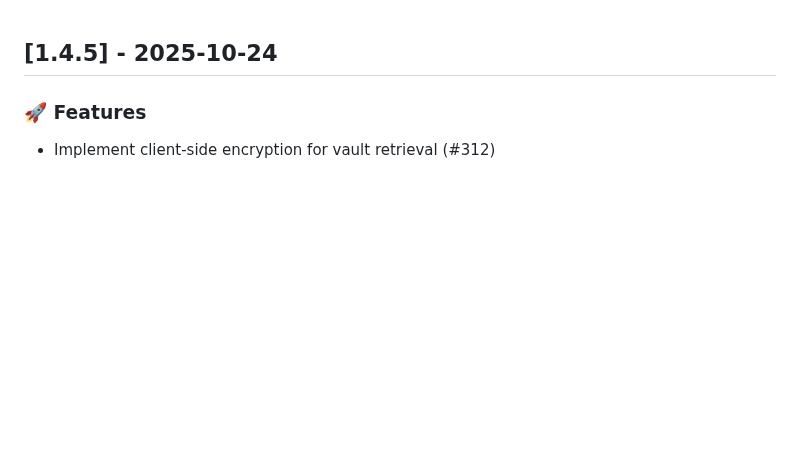
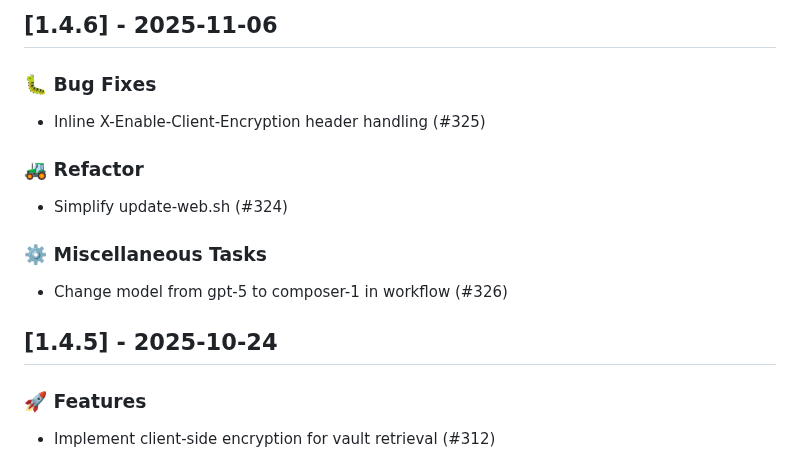
Before and after one commit to lwshen/vault-hub, a Markdown page: CHANGELOG.md, the part around the change. Rendered like a GitHub page; blank space fills up the shorter version.

Commit message:
chore(release): update CHANGELOG.md for v1.4.6 (#327)

```diff
--- a/CHANGELOG.md
+++ b/CHANGELOG.md
@@ -1,3 +1,16 @@
+## [1.4.6] - 2025-11-06
+
+### 🐛 Bug Fixes
+
+- Inline X-Enable-Client-Encryption header handling (#325)
+
+### 🚜 Refactor
+
+- Simplify update-web.sh (#324)
+
+### ⚙️ Miscellaneous Tasks
+
+- Change model from gpt-5 to composer-1 in workflow (#326)
 ## [1.4.5] - 2025-10-24
 
 ### 🚀 Features
```
